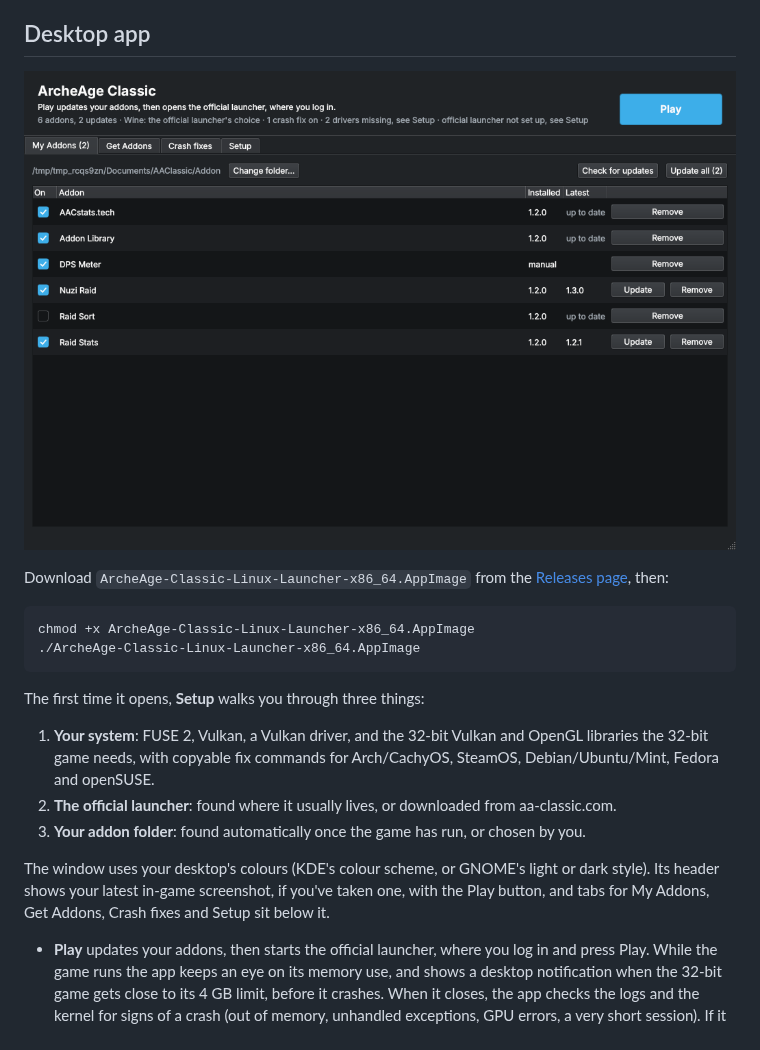
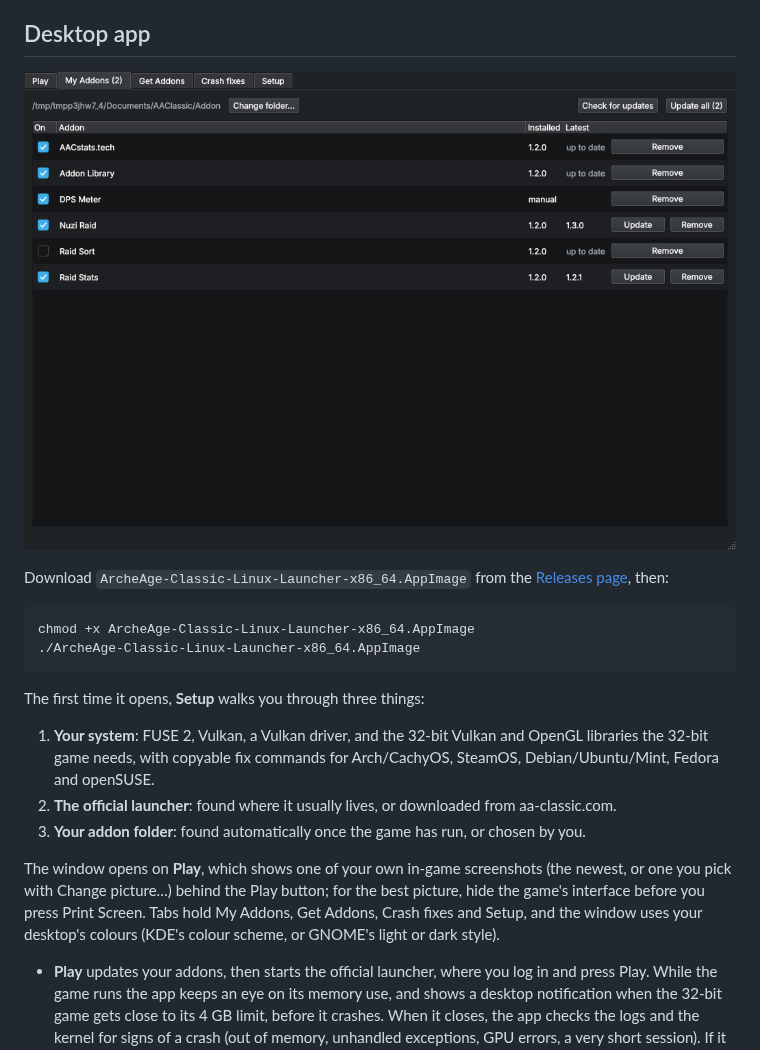
Before and after one commit to Z-arium/AAC-ADDON_MANAGER, a Markdown page: README.md, the part around the change. Rendered like a GitHub page; pictures changed too: docs/screenshot.png.

```diff
--- a/README.md
+++ b/README.md
@@ -21,7 +21,7 @@ The first time it opens, **Setup** walks you through three things:
 2. **The official launcher**: found where it usually lives, or downloaded from aa-classic.com.
 3. **Your addon folder**: found automatically once the game has run, or chosen by you.
 
-The window uses your desktop's colours (KDE's colour scheme, or GNOME's light or dark style). Its header shows your latest in-game screenshot, if you've taken one, with the Play button, and tabs for My Addons, Get Addons, Crash fixes and Setup sit below it.
+The window opens on **Play**, which shows one of your own in-game screenshots (the newest, or one you pick with Change picture…) behind the Play button; for the best picture, hide the game's interface before you press Print Screen. Tabs hold My Addons, Get Addons, Crash fixes and Setup, and the window uses your desktop's colours (KDE's colour scheme, or GNOME's light or dark style).
 
 - **Play** updates your addons, then starts the official launcher, where you log in and press Play. While the game runs the app keeps an eye on its memory use, and shows a desktop notification when the 32-bit game gets close to its 4 GB limit, before it crashes. When it closes, the app checks the logs and the kernel for signs of a crash (out of memory, unhandled exceptions, GPU errors, a very short session). If it finds one, it explains it, saves the logs to a crash report zip, and suggests the fix that matches.
 - **Wine build**: the official launcher runs the game with Wine or Proton. Under Proton the game's anti-cheat closes it right after server select, so when the official launcher's Wine-Staging prefix exists, Play points it at a Wine-Staging build from Heroic or Lutris (`AAC_WINE`, `AAC_WINEPREFIX`). You can pick another build or let the official launcher choose. A WoW64 build would leave the game more of its 4 GB. Until the ArcheAge Classic team confirms it is allowed it is off by default, but you can test it on your own PC at your own risk (`aacam wine --test-wow64`, or the checkbox in Crash fixes). That downloads it, copies your Wine prefix so the original stays untouched, and `aacam wine --stop-wow64` goes back.
```
Also changed, not shown: ROADMAP.md (+2 -0 lines), 4 other files.
